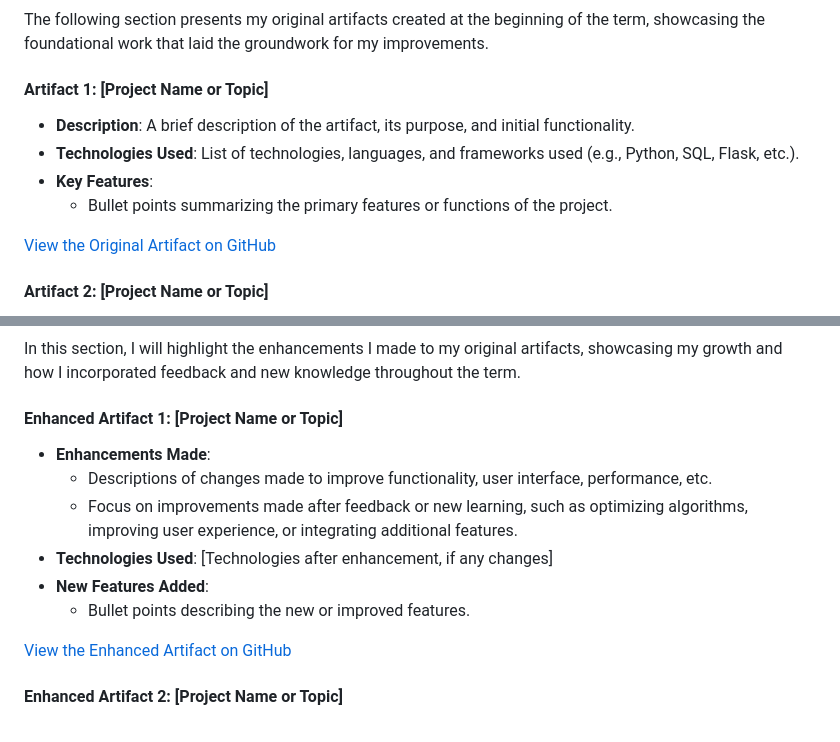
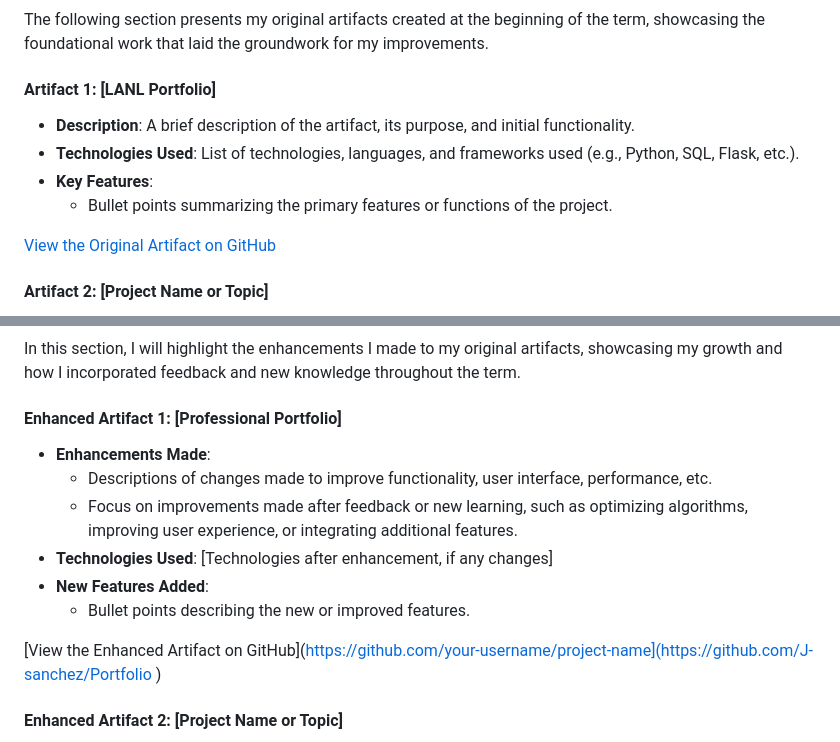
Before and after one commit to J-sanchez/ePortfolio-, a Markdown page: README.md, 2 parts joined by grey strips. Rendered like a GitHub page.

```diff
--- a/README.md
+++ b/README.md
@@ -28,7 +28,7 @@ In this self-assessment, I will discuss the skills I have developed, the enhance
 
 The following section presents my original artifacts created at the beginning of the term, showcasing the foundational work that laid the groundwork for my improvements.
 
-#### Artifact 1: [Project Name or Topic]
+#### Artifact 1: [LANL Portfolio]
 - **Description**: A brief description of the artifact, its purpose, and initial functionality.
 - **Technologies Used**: List of technologies, languages, and frameworks used (e.g., Python, SQL, Flask, etc.).
 - **Key Features**:
@@ -50,7 +50,7 @@ The following section presents my original artifacts created at the beginning of
 
 In this section, I will highlight the enhancements I made to my original artifacts, showcasing my growth and how I incorporated feedback and new knowledge throughout the term.
 
-#### Enhanced Artifact 1: [Project Name or Topic]
+#### Enhanced Artifact 1: [Professional Portfolio]
 - **Enhancements Made**:
   - Descriptions of changes made to improve functionality, user interface, performance, etc.
   - Focus on improvements made after feedback or new learning, such as optimizing algorithms, improving user experience, or integrating additional features.
@@ -58,7 +58,7 @@ In this section, I will highlight the enhancements I made to my original artifac
 - **New Features Added**:
   - Bullet points describing the new or improved features.
 
-[View the Enhanced Artifact on GitHub](https://github.com/your-username/project-name)
+[View the Enhanced Artifact on GitHub](https://github.com/your-username/project-name](https://github.com/J-sanchez/Portfolio )
 
 #### Enhanced Artifact 2: [Project Name or Topic]
 - **Enhancements Made**:
```
Also changed, not shown: other parts of README.md (+1 -1 lines).
